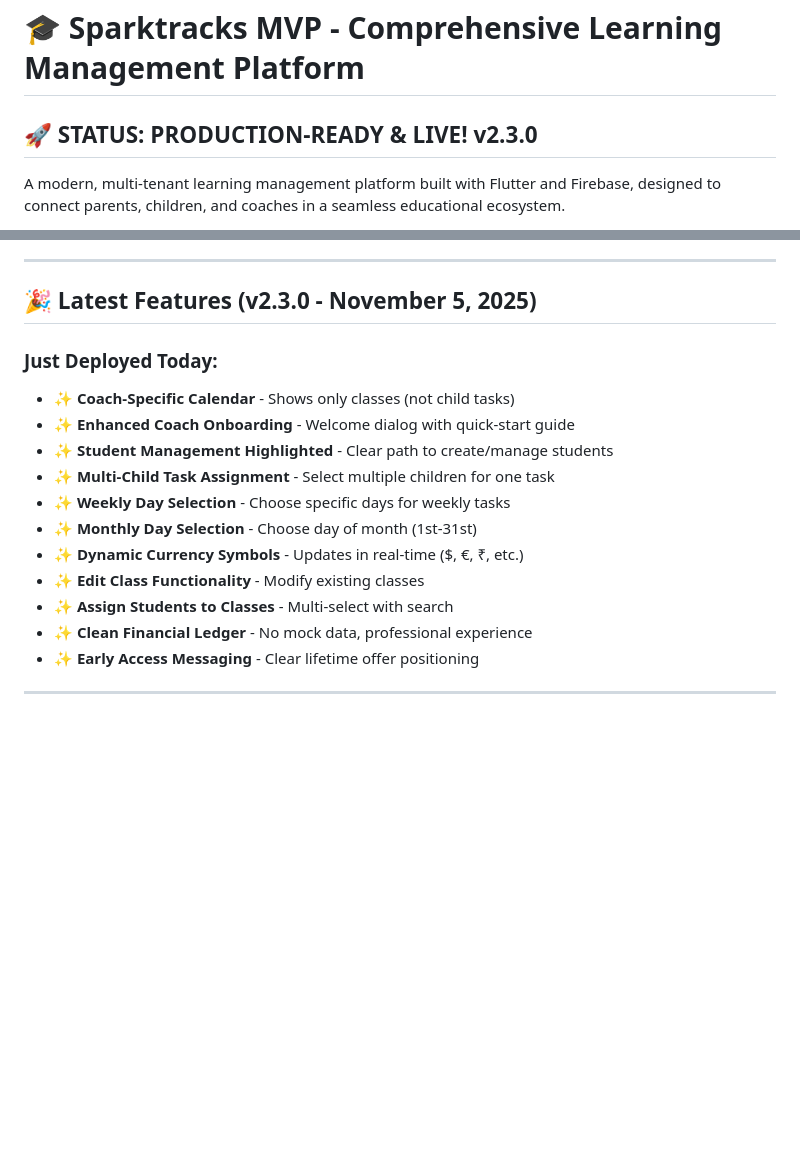
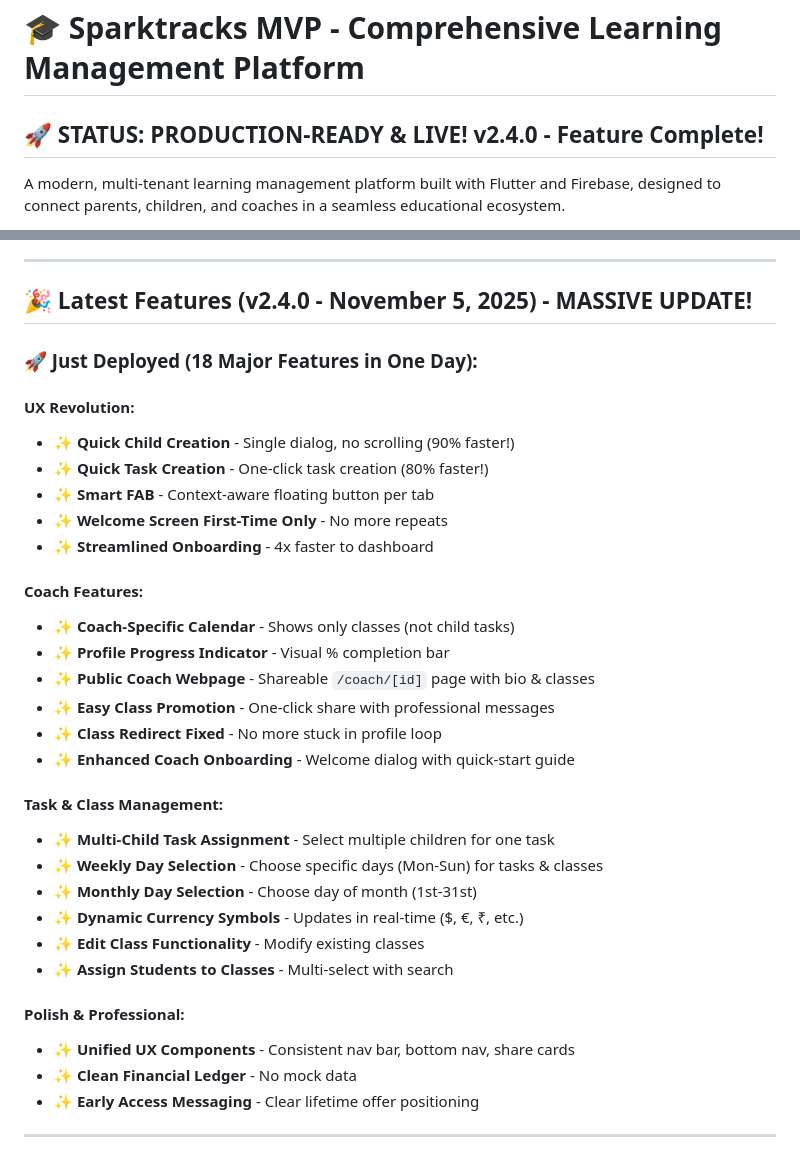
Before and after one commit to jvinaymohan/sparktracks-mvp, a Markdown page: README.md, 2 parts joined by grey strips. GitHub-like rendering; blank space fills up the shorter version.

Commit message:
📝 Update README to v2.4.0 - Feature Complete!
- Updated version number
- Listed all 18 features deployed today
- Organized by category (UX, Coach, Tasks, Polish)
- Ready for public viewing

```diff
--- a/README.md
+++ b/README.md
@@ -1,6 +1,6 @@
 # 🎓 Sparktracks MVP - Comprehensive Learning Management Platform
 
-## 🚀 STATUS: PRODUCTION-READY & LIVE! v2.3.0
+## 🚀 STATUS: PRODUCTION-READY & LIVE! v2.4.0 - Feature Complete!
 
 A modern, multi-tenant learning management platform built with Flutter and Firebase, designed to connect parents, children, and coaches in a seamless educational ecosystem.
 
@@ -31,19 +31,36 @@ Sparktracks MVP empowers families and educators to collaborate effectively throu
 
 ---
 
-## 🎉 Latest Features (v2.3.0 - November 5, 2025)
+## 🎉 Latest Features (v2.4.0 - November 5, 2025) - MASSIVE UPDATE!
 
-### Just Deployed Today:
+### 🚀 Just Deployed (18 Major Features in One Day):
+
+#### UX Revolution:
+- ✨ **Quick Child Creation** - Single dialog, no scrolling (90% faster!)
+- ✨ **Quick Task Creation** - One-click task creation (80% faster!)
+- ✨ **Smart FAB** - Context-aware floating button per tab
+- ✨ **Welcome Screen First-Time Only** - No more repeats
+- ✨ **Streamlined Onboarding** - 4x faster to dashboard
+
+#### Coach Features:
 - ✨ **Coach-Specific Calendar** - Shows only classes (not child tasks)
+- ✨ **Profile Progress Indicator** - Visual % completion bar
+- ✨ **Public Coach Webpage** - Shareable `/coach/[id]` page with bio & classes
+- ✨ **Easy Class Promotion** - One-click share with professional messages
+- ✨ **Class Redirect Fixed** - No more stuck in profile loop
 - ✨ **Enhanced Coach Onboarding** - Welcome dialog with quick-start guide
-- ✨ **Student Management Highlighted** - Clear path to create/manage students
+
+#### Task & Class Management:
 - ✨ **Multi-Child Task Assignment** - Select multiple children for one task
-- ✨ **Weekly Day Selection** - Choose specific days for weekly tasks
+- ✨ **Weekly Day Selection** - Choose specific days (Mon-Sun) for tasks & classes
 - ✨ **Monthly Day Selection** - Choose day of month (1st-31st)
 - ✨ **Dynamic Currency Symbols** - Updates in real-time ($, €, ₹, etc.)
 - ✨ **Edit Class Functionality** - Modify existing classes
 - ✨ **Assign Students to Classes** - Multi-select with search
-- ✨ **Clean Financial Ledger** - No mock data, professional experience
+
+#### Polish & Professional:
+- ✨ **Unified UX Components** - Consistent nav bar, bottom nav, share cards
+- ✨ **Clean Financial Ledger** - No mock data
 - ✨ **Early Access Messaging** - Clear lifetime offer positioning
 
 ---
```
